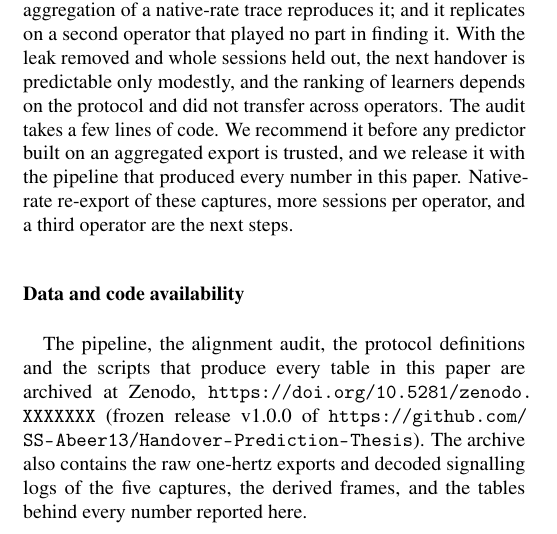
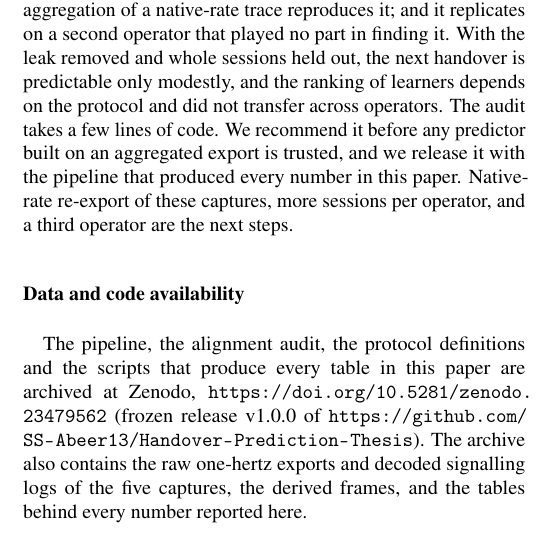
Before and after one commit to SS-Abeer13/Handover-Prediction-Thesis, a LaTeX paper (paper/main.tex): part of one column of page 9 of 14, cut so that both start at the same text. Compiled offline with pdfLaTeX.

Commit message:
Add Zenodo DOI 10.5281/zenodo.23479562 (v1.0.0) to paper, README and CITATION.cff

```diff
--- a/paper/main.tex
+++ b/paper/main.tex
@@ -492,7 +492,7 @@ On one-hertz drive-test exports, the row stamped before a handover command usual
 
 %% =====================================================================
 \section*{Data and code availability}
-The pipeline, the alignment audit, the protocol definitions and the scripts that produce every table in this paper are archived at Zenodo, \url{https://doi.org/10.5281/zenodo.XXXXXXX} (frozen release v1.0.0 of \url{https://github.com/SS-Abeer13/Handover-Prediction-Thesis}). The archive also contains the raw one-hertz exports and decoded signalling logs of the five captures, the derived frames, and the tables behind every number reported here.
+The pipeline, the alignment audit, the protocol definitions and the scripts that produce every table in this paper are archived at Zenodo, \url{https://doi.org/10.5281/zenodo.23479562} (frozen release v1.0.0 of \url{https://github.com/SS-Abeer13/Handover-Prediction-Thesis}). The archive also contains the raw one-hertz exports and decoded signalling logs of the five captures, the derived frames, and the tables behind every number reported here.
 
 \section*{CRediT authorship contribution statement}
 \textbf{Saadman Sakib:} Conceptualization, Methodology, Software, Investigation, Formal analysis, Writing -- original draft. \textbf{Adhnan Kalim:} Investigation, Data curation, Validation, Writing -- review \& editing. \textbf{Evan Ashfaque:} Investigation, Data curation, Visualization, Writing -- review \& editing. \textbf{Mohammad Tawhid Kawser:} Supervision, Resources, Methodology, Writing -- review \& editing.
```
Also changed, not shown: README.md, paper/README.md, paper/main.pdf, 1 other file.
